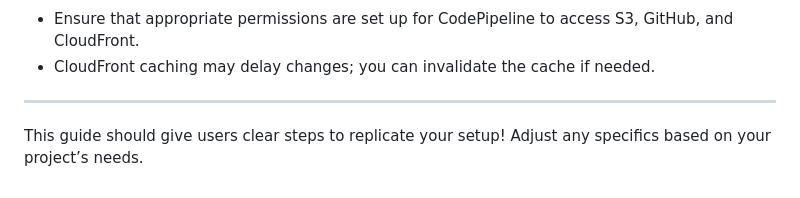
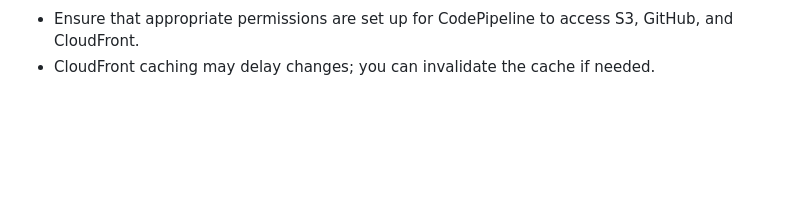
Before and after one commit to nadeem-75/web-hosting, a Markdown page: README.md, the part around the change printed below. Rendered like a GitHub page; blank space fills up the shorter version.

```diff
--- a/README.md
+++ b/README.md
@@ -79,6 +80,2 @@ This project sets up continuous integration and deployment for a static website
 - Ensure that appropriate permissions are set up for CodePipeline to access S3, GitHub, and CloudFront.
 - CloudFront caching may delay changes; you can invalidate the cache if needed.
-
----
-
-This guide should give users clear steps to replicate your setup! Adjust any specifics based on your project’s needs.
```
Also changed, not shown: other parts of README.md (+7 -6 lines).
